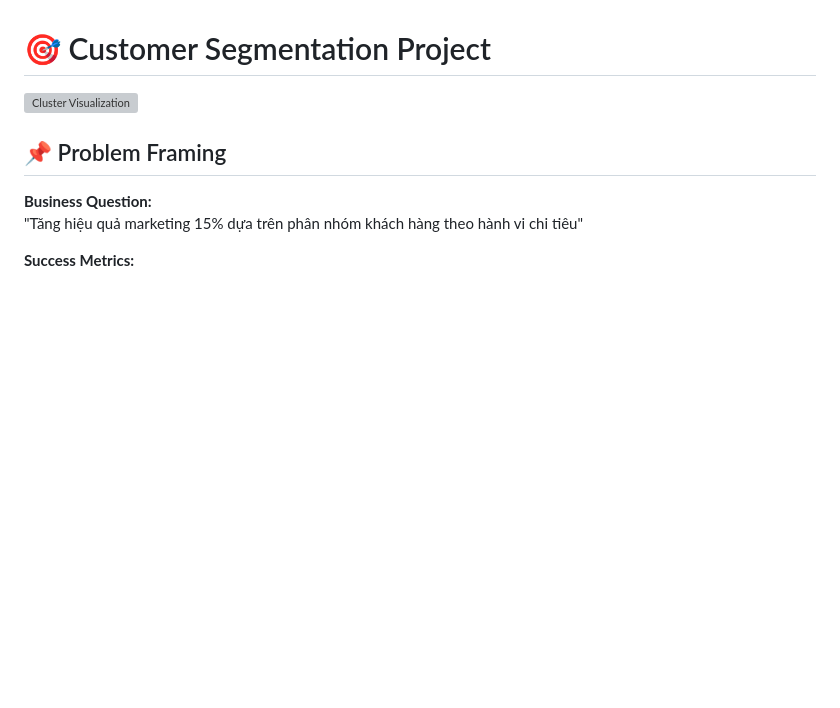
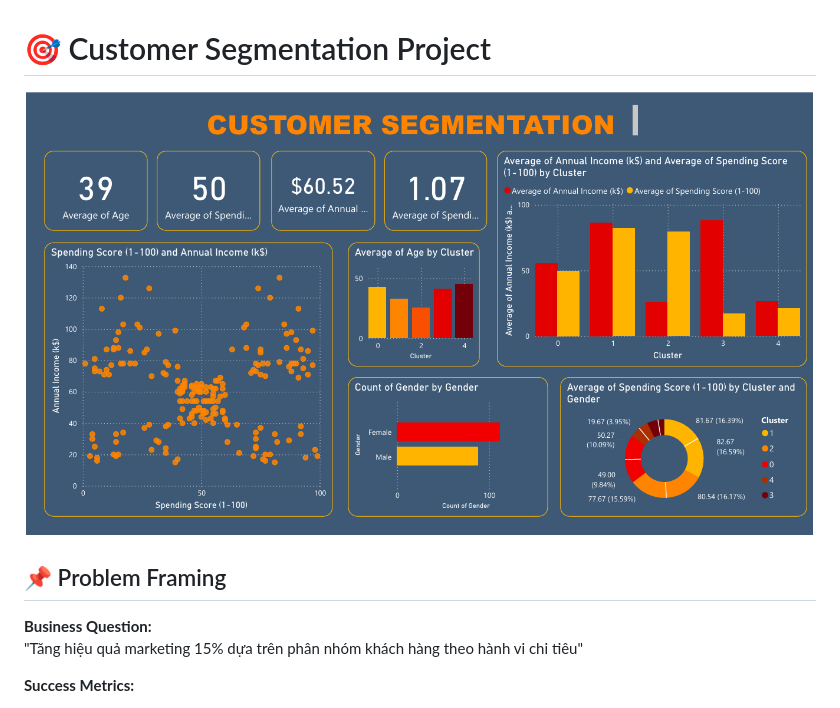
Before and after one commit to ndq-wpz/Customer-Segmentation, a Markdown page: README.md, the part around the change. Drawn GitHub-style; blank space fills up the shorter version; grey boxes are pictures that could not be loaded.

```diff
--- a/README.md
+++ b/README.md
@@ -1,5 +1,5 @@
 # 🎯 Customer Segmentation Project
-![Cluster Visualization](reports/results/visualize_final_Cluster.pdg)
+![Cluster Visualization](reports/results/visualize_final_Cluster.png)
 
 ## 📌 Problem Framing
 **Business Question:**
```
